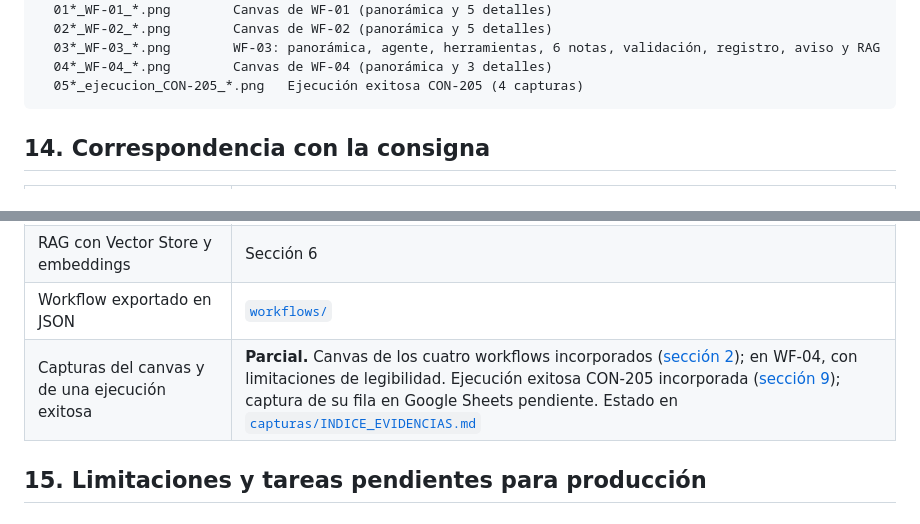
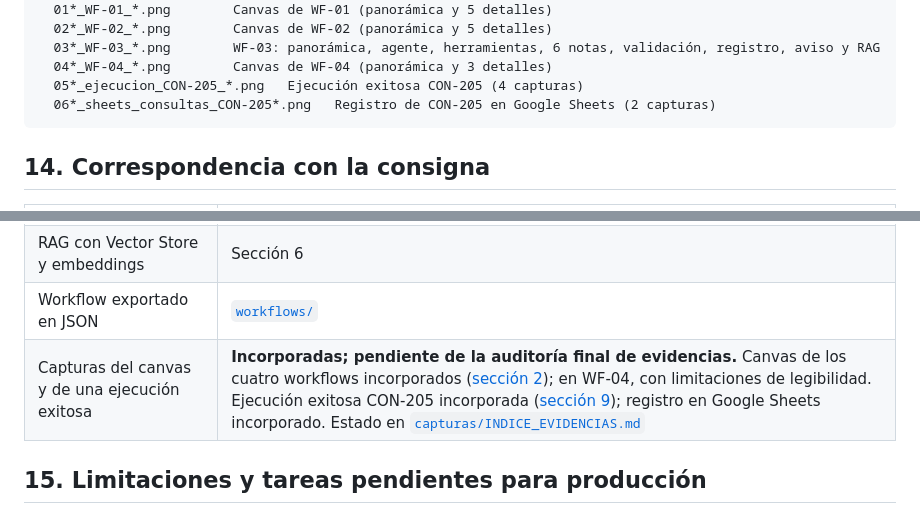
Before and after one commit to dielandriel/proyecto-final-ai-automation-n8n-rag, a Markdown page: README.md, 2 parts joined by grey strips. GitHub-like rendering.

````diff
--- a/README.md
+++ b/README.md
@@ -614,6 +620,7 @@ capturas/
   03*_WF-03_*.png        WF-03: panorámica, agente, herramientas, 6 notas, validación, registro, aviso y RAG
   04*_WF-04_*.png        Canvas de WF-04 (panorámica y 3 detalles)
   05*_ejecucion_CON-205_*.png   Ejecución exitosa CON-205 (4 capturas)
+  06*_sheets_consultas_CON-205*.png   Registro de CON-205 en Google Sheets (2 capturas)
 ```
 
 ## 14. Correspondencia con la consigna
@@ -629,7 +636,7 @@ capturas/
 | Manejo de errores y casos límite | Sección 8 |
 | RAG con Vector Store y embeddings | Sección 6 |
 | Workflow exportado en JSON | [`workflows/`](workflows) |
-| Capturas del canvas y de una ejecución exitosa | **Parcial.** Canvas de los cuatro workflows incorporados ([sección 2](#capturas-del-canvas)); en WF-04, con limitaciones de legibilidad. Ejecución exitosa CON-205 incorporada ([sección 9](#evidencia-de-la-ejecución-exitosa-con-205)); captura de su fila en Google Sheets pendiente. Estado en [`capturas/INDICE_EVIDENCIAS.md`](capturas/INDICE_EVIDENCIAS.md) |
+| Capturas del canvas y de una ejecución exitosa | **Incorporadas; pendiente de la auditoría final de evidencias.** Canvas de los cuatro workflows incorporados ([sección 2](#capturas-del-canvas)); en WF-04, con limitaciones de legibilidad. Ejecución exitosa CON-205 incorporada ([sección 9](#evidencia-de-la-ejecución-exitosa-con-205)); registro en Google Sheets incorporado. Estado en [`capturas/INDICE_EVIDENCIAS.md`](capturas/INDICE_EVIDENCIAS.md) |
 
 ## 15. Limitaciones y tareas pendientes para producción
 
````
Also changed, not shown: other parts of README.md (+9 -3 lines), capturas/INDICE_EVIDENCIAS.md (+18 -3 lines), capturas/06_sheets_consultas_CON-205.png (added), capturas/06b_sheets_consultas_CON-205_estado_aviso.png (added).
